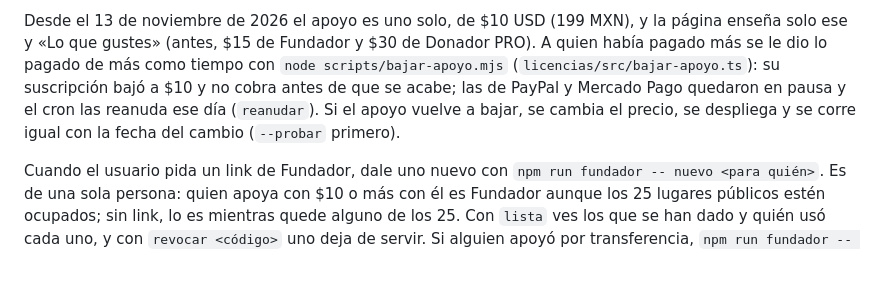
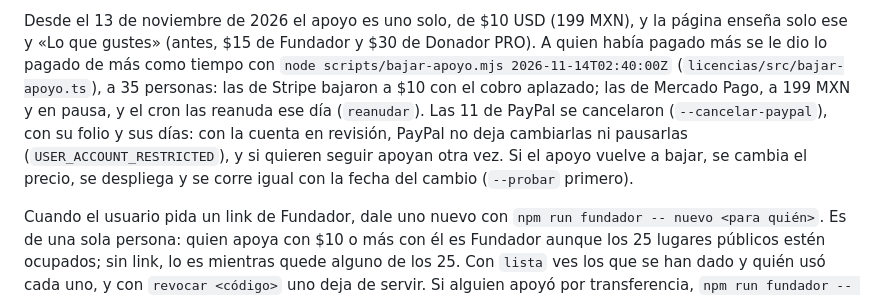
Before and after one commit to Vancci-sloth/Sloth, a Markdown page: docs/agents/publicacion.md, the part around the change. GitHub-like rendering; blank space fills up the shorter version.

Commit message:
Publicación: cómo quedó el cambio a $10 con cada pasarela (35 personas; las 11 de PayPal, canceladas con sus días).
Co-Authored-By: Claude Opus 5.5 <noreply@anthropic.com>

```diff
--- a/docs/agents/publicacion.md
+++ b/docs/agents/publicacion.md
@@ -155,9 +155,11 @@ está: cada una es su cuenta, con sus usuarios (ADR 0018). Su saldo se ve en Adm
 
 Desde el 13 de noviembre de 2026 el apoyo es uno solo, de $10 USD (199 MXN), y la página enseña solo ese y «Lo que
 gustes» (antes, $15 de Fundador y $30 de Donador PRO). A quien había pagado más se le dio lo pagado de más como tiempo
-con `node scripts/bajar-apoyo.mjs` (`licencias/src/bajar-apoyo.ts`): su suscripción bajó a $10 y no cobra antes de que se
-acabe; las de PayPal y Mercado Pago quedaron en pausa y el cron las reanuda ese día (`reanudar`). Si el apoyo vuelve a
-bajar, se cambia el precio, se despliega y se corre igual con la fecha del cambio (`--probar` primero).
+con `node scripts/bajar-apoyo.mjs 2026-11-14T02:40:00Z` (`licencias/src/bajar-apoyo.ts`), a 35 personas: las de Stripe
+bajaron a $10 con el cobro aplazado; las de Mercado Pago, a 199 MXN y en pausa, y el cron las reanuda ese día
+(`reanudar`). Las 11 de PayPal se cancelaron (`--cancelar-paypal`), con su folio y sus días: con la cuenta en revisión,
+PayPal no deja cambiarlas ni pausarlas (`USER_ACCOUNT_RESTRICTED`), y si quieren seguir apoyan otra vez. Si el apoyo
+vuelve a bajar, se cambia el precio, se despliega y se corre igual con la fecha del cambio (`--probar` primero).
 
 Cuando el usuario pida un link de Fundador, dale uno nuevo con `npm run fundador -- nuevo <para quién>`. Es de una sola
 persona: quien apoya con $10 o más con él es Fundador aunque los 25 lugares públicos estén ocupados; sin link, lo es
```
